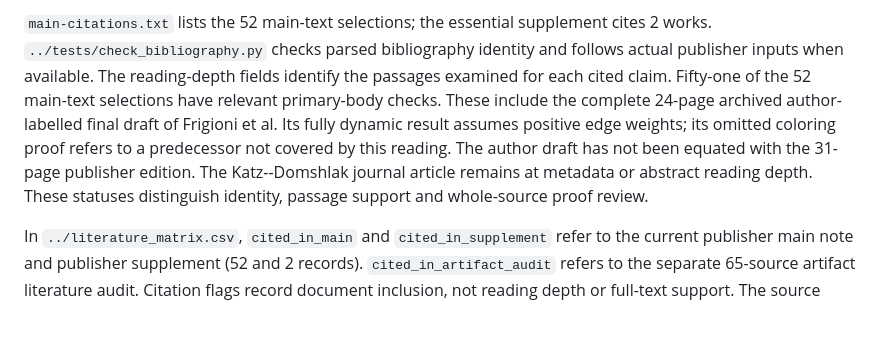
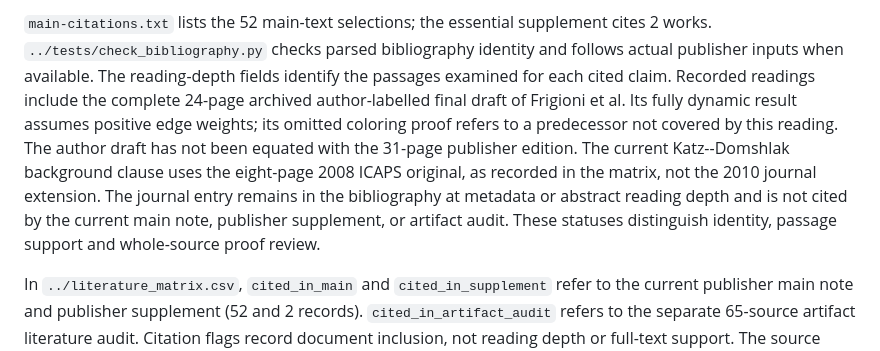
Before and after one commit to Haoyi-Zhang/FibonacciCost-code, a Markdown page: literature/README.md, the part around the change. Rendered like a GitHub page; blank space fills up the shorter version.

Commit message:
Align artifact entry points, dependencies and current documentation

```diff
--- a/literature/README.md
+++ b/literature/README.md
@@ -37,13 +37,16 @@ and proceedings identity agree, and the matrix states which pagination is retain
 `main-citations.txt` lists the 52 main-text selections; the essential supplement
 cites 2 works. `../tests/check_bibliography.py` checks parsed bibliography identity
 and follows actual publisher inputs when available. The reading-depth fields
-identify the passages examined for each cited claim. Fifty-one of the 52
-main-text selections have relevant primary-body checks. These include the
+identify the passages examined for each cited claim. Recorded readings include the
 complete 24-page archived author-labelled final draft of Frigioni et al.
 Its fully dynamic result assumes positive edge weights; its omitted coloring
 proof refers to a predecessor not covered by this reading. The author draft
-has not been equated with the 31-page publisher edition. The Katz--Domshlak
-journal article remains at metadata or abstract reading depth. These statuses distinguish
+has not been equated with the 31-page publisher edition. The current
+Katz--Domshlak background clause uses the eight-page 2008 ICAPS original,
+as recorded in the matrix, not the 2010 journal extension. The journal entry
+remains in the bibliography at metadata or abstract reading depth and is not
+cited by the current main note, publisher supplement, or artifact audit.
+These statuses distinguish
 identity, passage support and whole-source proof review.
 
 In `../literature_matrix.csv`, `cited_in_main` and `cited_in_supplement` refer
```
